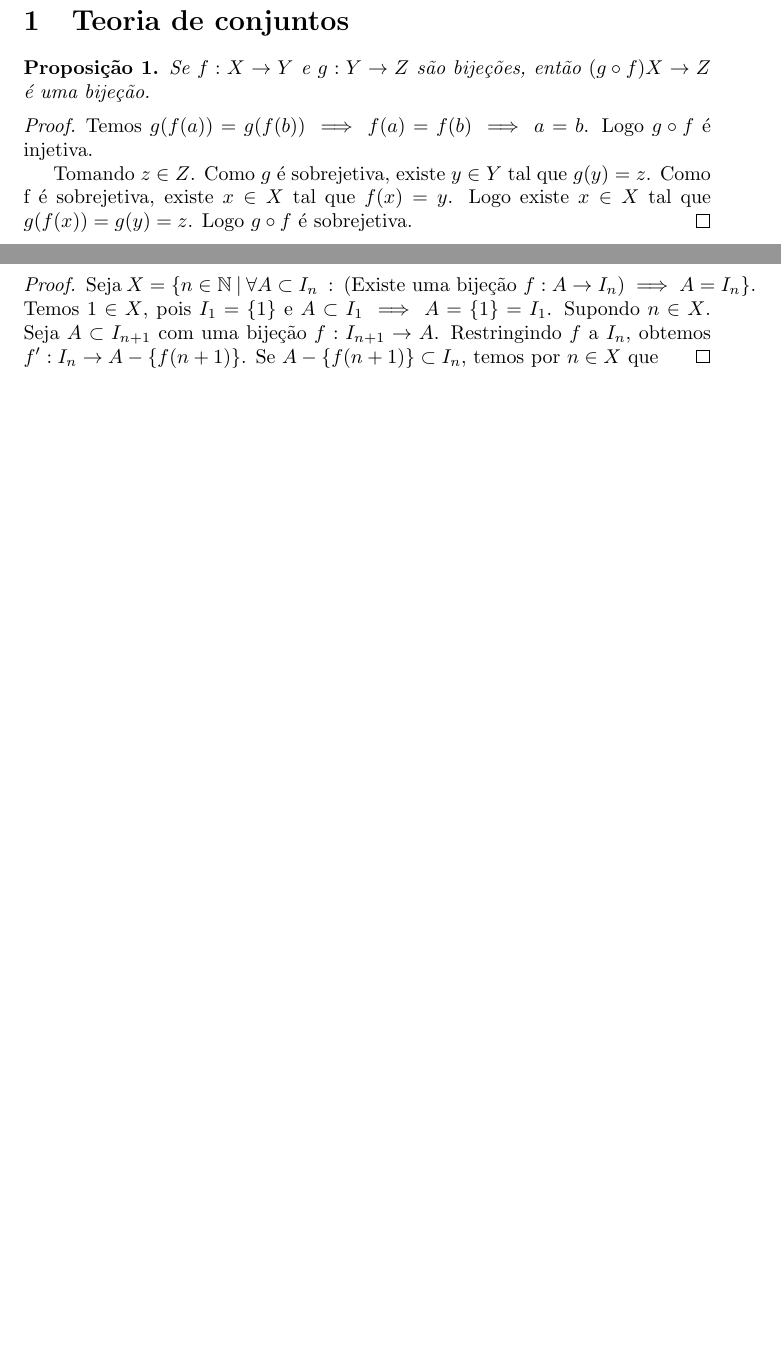
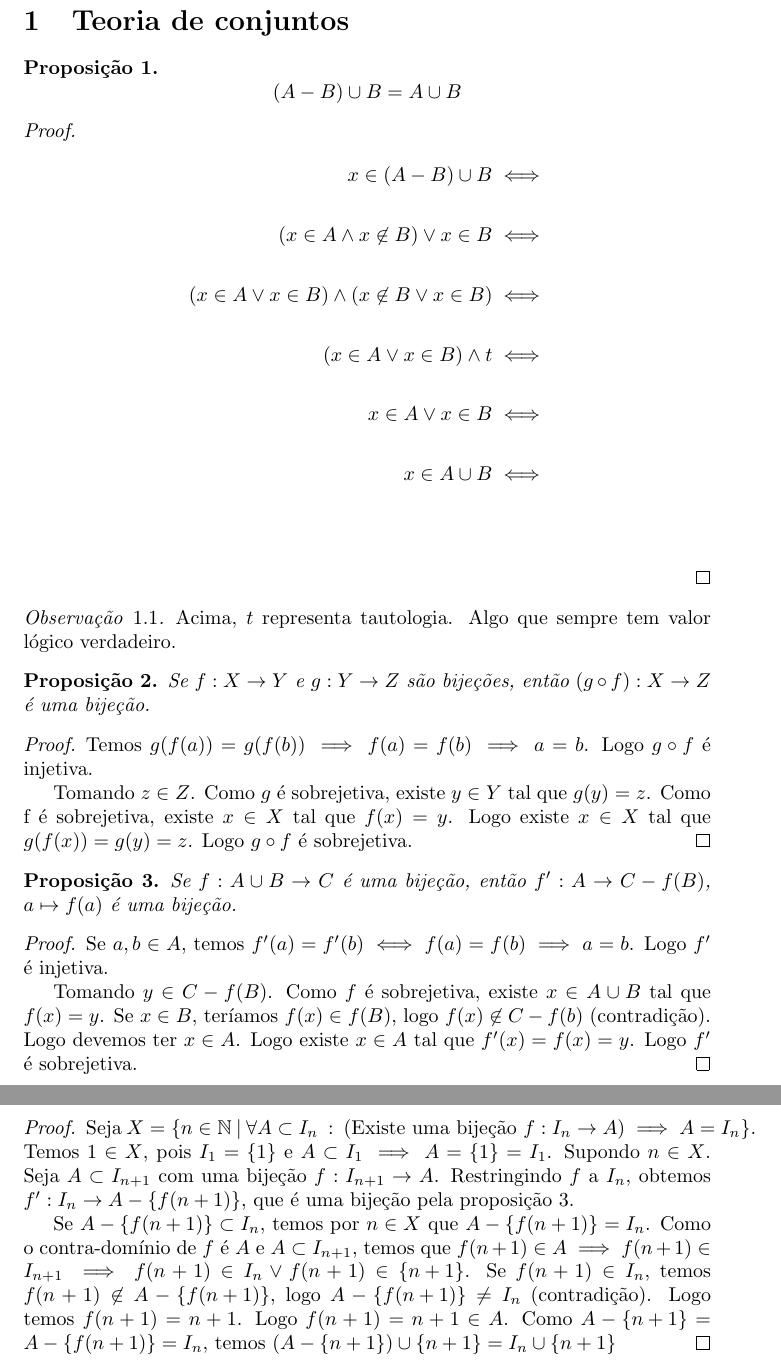
Before and after one commit to TalesAmaral/latex, a LaTeX document (analise.tex): two parts of pages 1 and 10 of 10 before the commit and two parts of pages 1 and 12 of 12 after it, joined at a grey line, cut so that both start at the same text, the shorter picture padded with empty space. Compiled offline with pdfLaTeX.

Commit message:
atualizando

```diff
--- a/analise.tex
+++ b/analise.tex
@@ -20,13 +20,39 @@
 \begin{document}
 \section{Teoria de conjuntos}
 \begin{prop}
-	Se $f:X\to Y$ e $g:Y\to Z$ são bijeções, então $(g \circ f) X\to Z$ é uma bijeção.
+	$$(A-B)\cup B =  A\cup B$$
+\end{prop}
+\begin{proof}
+	\begin{align*}
+		x\in (A-B)\cup B &\iff \\~\\
+		(x\in A \land x \not \in B) \lor x\in B &\iff \\~\\
+		(x\in A\lor x\in B)  \land( x \not \in B \lor x\in B) &\iff \\~\\
+		(x\in A\lor x\in B)  \land t &\iff \\~\\
+		x\in A\lor x\in B &\iff \\~\\
+		x \in A \cup B  &\iff \\~\\
+	\end{align*}
+\end{proof}
+\begin{obs}
+	Acima, $t$ representa tautologia.  Algo que sempre tem valor lógico verdadeiro.
+\end{obs}
+\begin{prop}
+	Se $f:X\to Y$ e $g:Y\to Z$ são bijeções, então $(g \circ f): X\to Z$ é uma bijeção.
 \end{prop}
 \begin{proof}
 	Temos $g(f(a)) = g(f(b)) \implies f(a) = f(b) \implies a = b$. Logo $g \circ f$ é injetiva.
 
 	Tomando $z \in Z$. Como $g$ é sobrejetiva, existe $y\in Y$ tal que $g(y) = z$. Como f é sobrejetiva, existe $x\in X$ tal que $f(x) = y$. Logo existe $x\in X$ tal que  $g(f(x)) = g(y) = z$. Logo $g\circ f$ é sobrejetiva.
 \end{proof}
+\begin{prop}
+	\label{propbijecao}
+	Se $f: A\cup B \to C$ é uma bijeção, então $f': A \to C-f(B)$, $a\mapsto f(a)$ é uma bijeção.
+\end{prop}
+\begin{proof}
+	Se $a,b \in A$, temos $f'(a) = f'(b) \iff f(a) = f(b) \implies a = b$. Logo $f'$ é injetiva.
+
+	Tomando $y \in C-f(B)$. Como $f$ é sobrejetiva, existe $x\in A\cup B$ tal que $f(x) = y$. Se $x\in B$, teríamos $f(x) \in f(B)$, logo $f(x) \not \in C-f(b)$ (contradição). Logo devemos ter $x\in A$. Logo existe $x\in A$ tal que $f'(x) = f(x) = y$. Logo $f'$ é sobrejetiva.
+\end{proof}
+
 \section{Conjuntos Finitos e Infinitos}
 \subsection{Números naturais}
 \paragraph{Temos como conceitos primitivos o conjunto dos naturais, denotado por $\mathbb{N}$, cujos elementos são os números naturais, e uma função $s:\mathbb{N} \to \mathbb{N}$. Para cada $n\in \mathbb{N}$, o número $s(n)$ é o sucessor de $n$.  Temos os axiomas:}
@@ -380,6 +419,8 @@
 	Seja $A\subset I_n$ não vazio. Se exite uma bijeção $f: I_n \to A$, então $A = I_n$.
 \end{teo}
 \begin{proof}
-	Seja $X = \left\{n \in \mathbb{N} \: | \: \forall A \subset I_n \: : \: (\text{Existe uma bijeção } f: A\to I_n ) \implies A = I_n \right\}$. Temos $1\in X$, pois  $I_1 = \left\{1\right\}$ e $A\subset I_1 \implies A = \left\{1\right\}  = I_1$. Supondo $n\in X$.  Seja $A\subset I_{n+1}$ com uma bijeção $f:I_{n+1} \to A$. Restringindo $f$ a $I_n$, obtemos $f': I_n \to A-\left\{f(n+1)\right\}$.  Se $A - \left\{f(n+1) \right\} \subset I_n$, temos por $n\in X$ que
+	Seja $X = \left\{n \in \mathbb{N} \: | \: \forall A \subset I_n \: : \: (\text{Existe uma bijeção } f:  I_n \to A ) \implies A = I_n \right\}$. Temos $1\in X$, pois  $I_1 = \left\{1\right\}$ e $A\subset I_1 \implies A = \left\{1\right\}  = I_1$. Supondo $n\in X$.  Seja $A\subset I_{n+1}$ com uma bijeção $f:I_{n+1} \to A$. Restringindo $f$ a $I_n$, obtemos $f': I_n \to A-\left\{f(n+1)\right\}$, que é uma bijeção pela proposição \ref{propbijecao}.
+
+	Se $A - \left\{f(n+1) \right\} \subset I_n$, temos por $n\in X$ que $A-\left\{f(n+1)\right\} = I_n$. Como o contra-domínio de $f$ é $A$ e $A\subset I_{n+1}$, temos que $f(n+1)\in A \implies f(n+1) \in I_{n+1} \implies f(n+1) \in I_n \lor f(n+1)\in \left\{n+1\right\} $. Se $f(n+1) \in I_n$, temos $f(n+1)\not \in A-\left\{f(n+1)\right\}$, logo $A - \left\{ f(n+1) \right\} \neq I_n$ (contradição). Logo temos $f(n+1) = n+1$. Logo $ f(n+1) = n+1 \in A$. Como $ A - \left\{ n+1\right\} = A -\left\{ f(n+1) \right\}  = I_n$, temos $ (A - \left\{ n+1\right\}) \cup \left\{n+1\right\} =   I_n\cup\left\{n+1\right\}$
 \end{proof}
 \end{document}
```
Also changed, not shown: analise.pdf, analise.tex (13 more changed lines), 2 other files.
